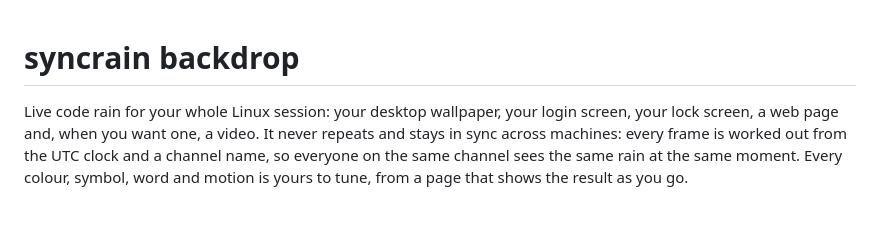
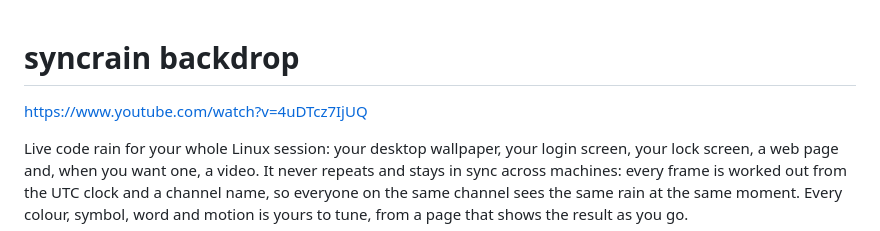
Before and after one commit to Atyzze/syncrain, a Markdown page: README.md, the part around the change. GitHub-like rendering; blank space fills up the shorter version.

Commit message:
Update README.md
added youtube link

```diff
--- a/README.md
+++ b/README.md
@@ -1,4 +1,6 @@
 # syncrain backdrop
+
+https://www.youtube.com/watch?v=4uDTcz7IjUQ
 
 Live code rain for your whole Linux session: your desktop wallpaper, your login screen, your lock
 screen, a web page and, when you want one, a video. It never repeats and stays in sync across
```
